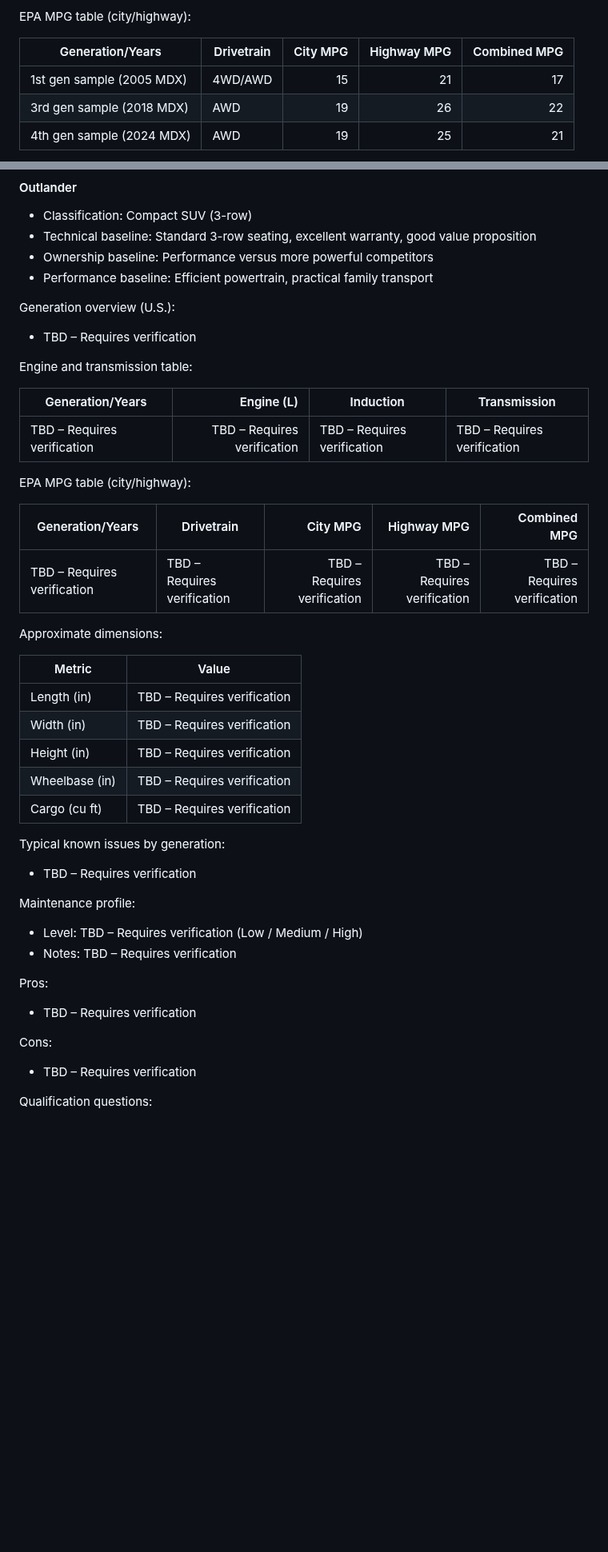
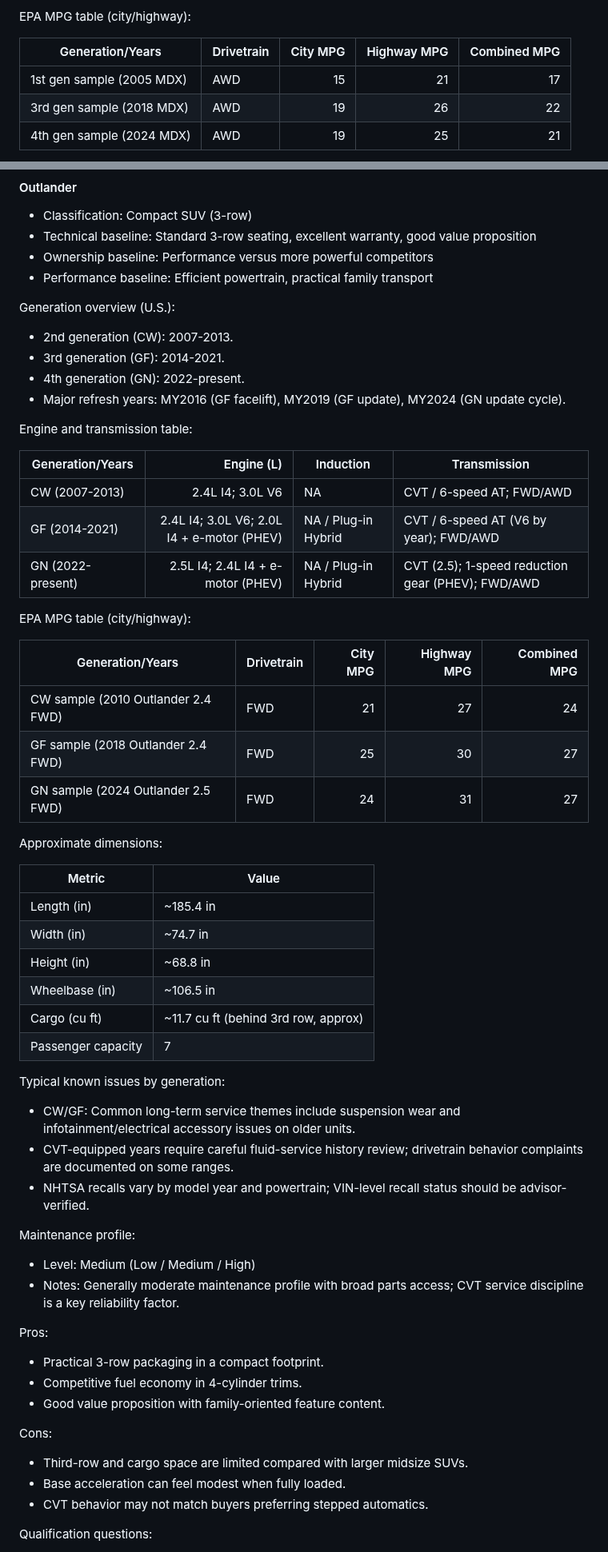
Before and after one commit to gyoan-byte/carwarriors-kb, a Markdown page: CarWarriors_Vehicle_Knowledge_System.md, 2 parts joined by grey strips. Shown at 80% size. Drawn GitHub-style; blank space fills up the shorter version.

```diff
--- a/CarWarriors_Vehicle_Knowledge_System.md
+++ b/CarWarriors_Vehicle_Knowledge_System.md
@@ -211,7 +217,7 @@ EPA MPG table (city/highway):
 
 | Generation/Years | Drivetrain | City MPG | Highway MPG | Combined MPG |
 |---|---|---:|---:|---:|
-| 1st gen sample (2005 MDX) | 4WD/AWD | 15 | 21 | 17 |
+| 1st gen sample (2005 MDX) | AWD | 15 | 21 | 17 |
 | 3rd gen sample (2018 MDX) | AWD | 19 | 26 | 22 |
 | 4th gen sample (2024 MDX) | AWD | 19 | 25 | 21 |
 
@@ -3693,42 +3708,56 @@ Last Verified: 2026-02-19
 - Performance baseline: Efficient powertrain, practical family transport
 
 Generation overview (U.S.):
-- TBD – Requires verification
-
-Engine and transmission table:
-
-| Generation/Years | Engine (L) | Induction | Transmission |
-|---|---:|---|---|
-| TBD – Requires verification | TBD – Requires verification | TBD – Requires verification | TBD – Requires verification |
-
-EPA MPG table (city/highway):
-
-| Generation/Years | Drivetrain | City MPG | Highway MPG | Combined MPG |
-|---|---|---:|---:|---:|
-| TBD – Requires verification | TBD – Requires verification | TBD – Requires verification | TBD – Requires verification | TBD – Requires verification |
-
-Approximate dimensions:
-
-| Metric | Value |
-|---|---|
-| Length (in) | TBD – Requires verification |
-| Width (in) | TBD – Requires verification |
-| Height (in) | TBD – Requires verification |
-| Wheelbase (in) | TBD – Requires verification |
-| Cargo (cu ft) | TBD – Requires verification |
-
-Typical known issues by generation:
-- TBD – Requires verification
-
-Maintenance profile:
-- Level: TBD – Requires verification (Low / Medium / High)
-- Notes: TBD – Requires verification
-
-Pros:
-- TBD – Requires verification
-
-Cons:
-- TBD – Requires verification
+- 2nd generation (CW): 2007-2013.
+- 3rd generation (GF): 2014-2021.
+- 4th generation (GN): 2022-present.
+- Major refresh years: MY2016 (GF facelift), MY2019 (GF update), MY2024 (GN update cycle).
+
+Engine and transmission table:
+
+| Generation/Years | Engine (L) | Induction | Transmission |
+|---|---:|---|---|
+| CW (2007-2013) | 2.4L I4; 3.0L V6 | NA | CVT / 6-speed AT; FWD/AWD |
+| GF (2014-2021) | 2.4L I4; 3.0L V6; 2.0L I4 + e-motor (PHEV) | NA / Plug-in Hybrid | CVT / 6-speed AT (V6 by year); FWD/AWD |
+| GN (2022-present) | 2.5L I4; 2.4L I4 + e-motor (PHEV) | NA / Plug-in Hybrid | CVT (2.5); 1-speed reduction gear (PHEV); FWD/AWD |
+
+EPA MPG table (city/highway):
+
+| Generation/Years | Drivetrain | City MPG | Highway MPG | Combined MPG |
+|---|---|---:|---:|---:|
+| CW sample (2010 Outlander 2.4 FWD) | FWD | 21 | 27 | 24 |
+| GF sample (2018 Outlander 2.4 FWD) | FWD | 25 | 30 | 27 |
+| GN sample (2024 Outlander 2.5 FWD) | FWD | 24 | 31 | 27 |
+
+Approximate dimensions:
+
+| Metric | Value |
+|---|---|
+| Length (in) | ~185.4 in |
+| Width (in) | ~74.7 in |
+| Height (in) | ~68.8 in |
+| Wheelbase (in) | ~106.5 in |
+| Cargo (cu ft) | ~11.7 cu ft (behind 3rd row, approx) |
+| Passenger capacity | 7 |
+
+Typical known issues by generation:
+- CW/GF: Common long-term service themes include suspension wear and infotainment/electrical accessory issues on older units.
+- CVT-equipped years require careful fluid-service history review; drivetrain behavior complaints are documented on some ranges.
+- NHTSA recalls vary by model year and powertrain; VIN-level recall status should be advisor-verified.
+
+Maintenance profile:
+- Level: Medium (Low / Medium / High)
+- Notes: Generally moderate maintenance profile with broad parts access; CVT service discipline is a key reliability factor.
+
+Pros:
+- Practical 3-row packaging in a compact footprint.
+- Competitive fuel economy in 4-cylinder trims.
+- Good value proposition with family-oriented feature content.
+
+Cons:
+- Third-row and cargo space are limited compared with larger midsize SUVs.
+- Base acceleration can feel modest when fully loaded.
+- CVT behavior may not match buyers preferring stepped automatics.
 
 Qualification questions:
 - Will you regularly use second- or third-row seating for family passengers?
```
Also changed, not shown: other parts of CarWarriors_Vehicle_Knowledge_System.md (+107 -81 lines).
